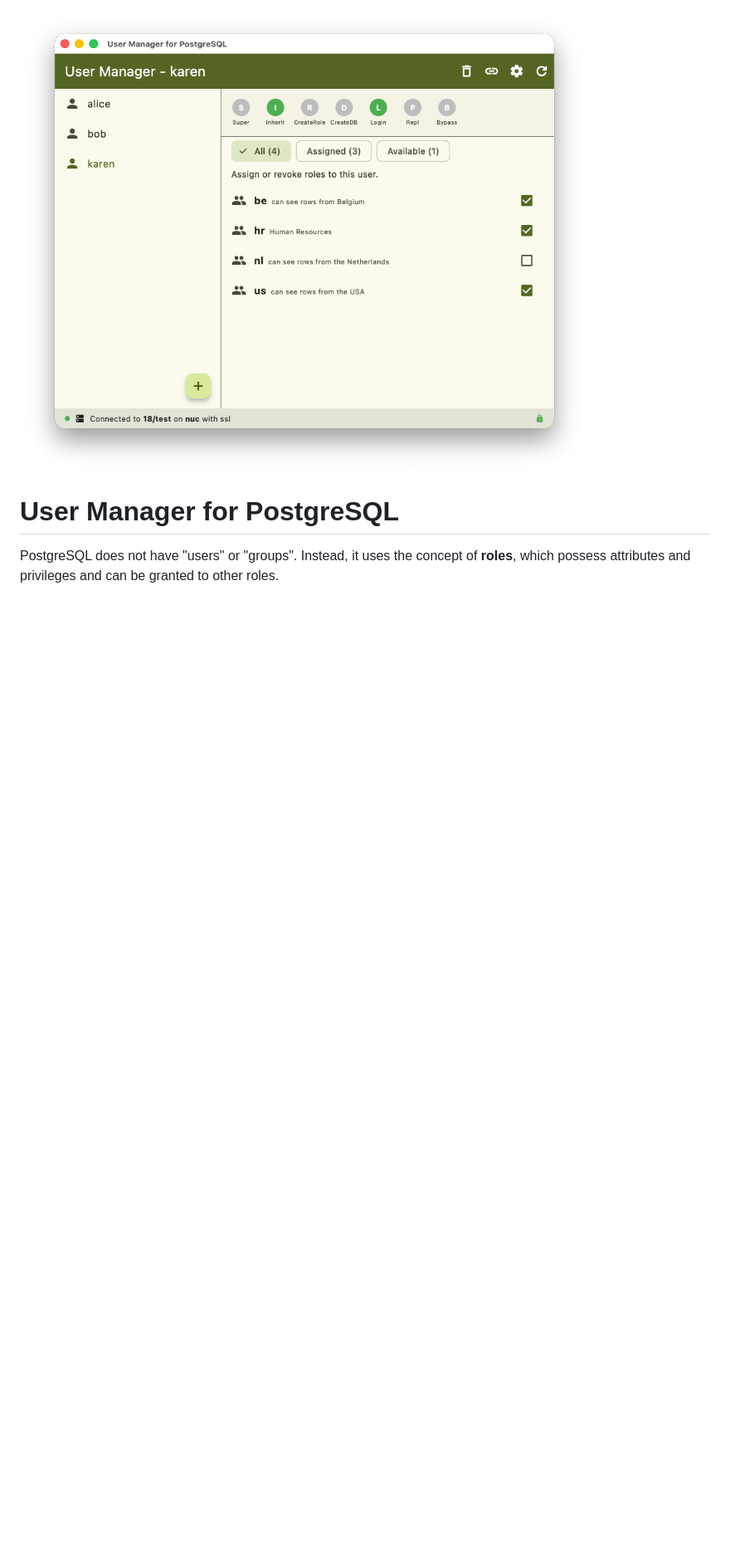
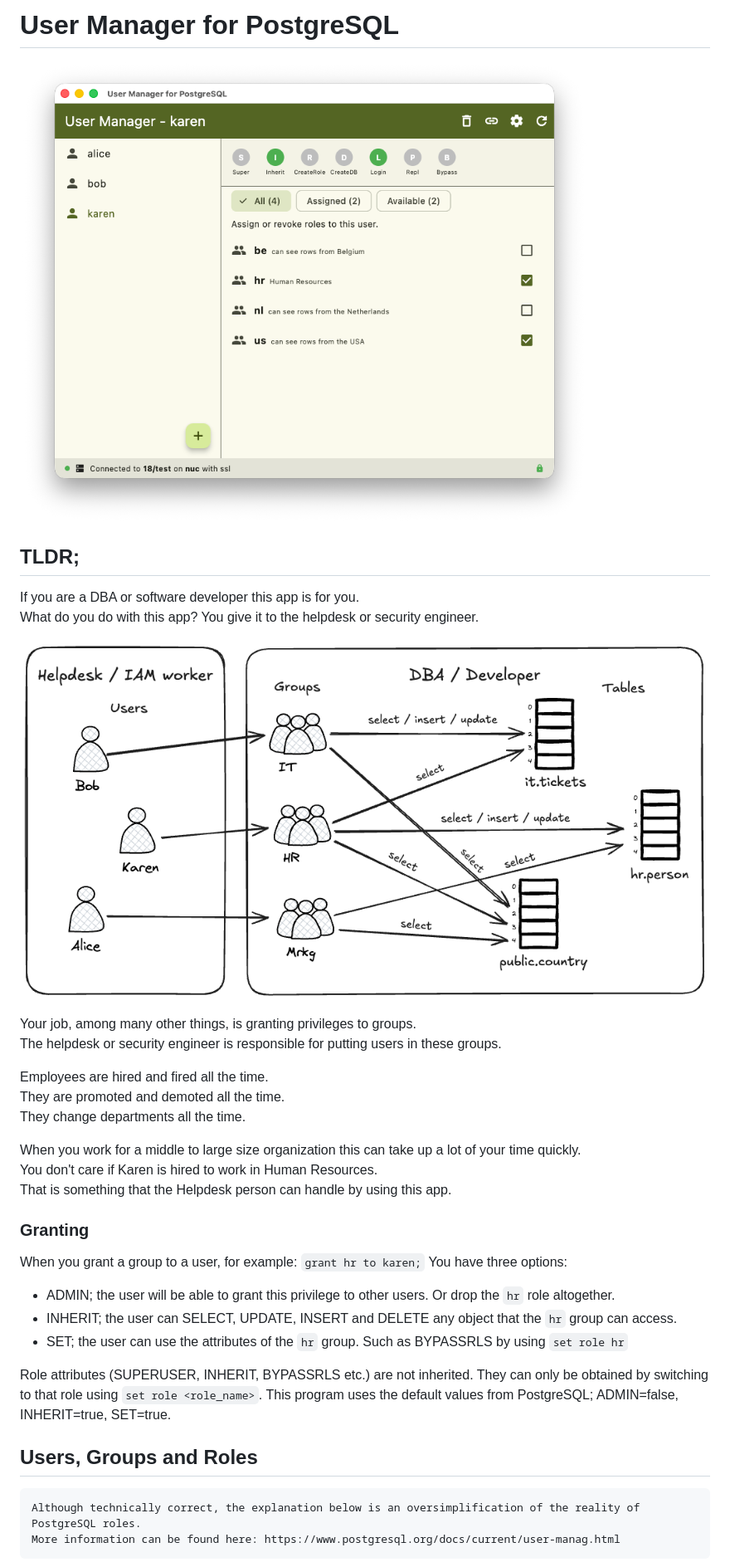
Before and after one commit to dbroles/postgresql, a Markdown page: README.md, the part around one of its changes. Shown at 83% size. GitHub-like rendering; pictures changed too: assets/dbroles.png (added), assets/main_screen.png; blank space fills up the shorter version.

````diff
--- a/README.md
+++ b/README.md
@@ -1,6 +1,38 @@
-![main_screen.png](assets/main_screen.png)
+# User Manager for PostgreSQL
+![Main Screen](assets/main_screen.png)
 
-# User Manager for PostgreSQL
 
-PostgreSQL does not have "users" or "groups".
-Instead, it uses the concept of **roles**, which possess attributes and privileges and can be granted to other roles.
+## TLDR;
+If you are a DBA or software developer this app is for you.
+What do you do with this app? You give it to the helpdesk or security engineer.
+
+![alt text](assets/dbroles.png)
+
+Your job, among many other things, is granting privileges to groups.
+The helpdesk or security engineer is responsible for putting users in these groups.
+
+Employees are hired and fired all the time.
+They are promoted and demoted all the time.
+They change departments all the time.
+
+When you work for a middle to large size organization this can take up a lot of your time quickly.
+You don't care if Karen is hired to work in Human Resources.
+That is something that the Helpdesk person can handle by using this app.
+
+### Granting
+When you grant a group to a user, for example: `grant hr to karen;`
+You have three options:
+- ADMIN; the user will be able to grant this privilege to other users. Or drop the `hr` role altogether.
+- INHERIT; the user can SELECT, UPDATE, INSERT and DELETE any object that the `hr` group can access.
+- SET; the user can use the attributes of the `hr` group. Such as BYPASSRLS by using `set role hr`
+
+Role attributes (SUPERUSER, INHERIT, BYPASSRLS etc.) are not inherited. They can only be obtained by switching to that role using `set role <role_name>`. This program uses the default values from PostgreSQL; ADMIN=false, INHERIT=true, SET=true.
+
+
+## Users, Groups and Roles
+
+```
+Although technically correct, the explanation below is an oversimplification of the reality of PostgreSQL roles.
+More information can be found here: https://www.postgresql.org/docs/current/user-manag.html
+```
+
````
Also changed, not shown: other parts of README.md (+26 -27 lines), assets/attributes.png (added).
